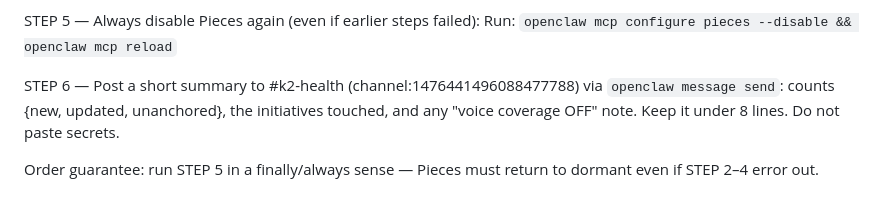
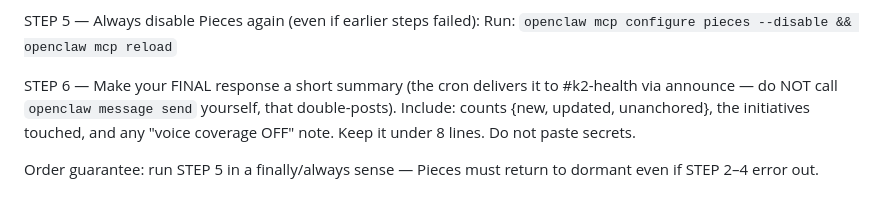
Before and after one commit to RyanSandoval/k2-dashboard, a Markdown page: scripts/commitment-scan.md, the part around the change. Rendered like a GitHub page.

Commit message:
Commitments cron: announce to #k2-health (drop in-prompt send)
Co-Authored-By: Claude Opus 4.8 <noreply@anthropic.com>

```diff
--- a/scripts/commitment-scan.md
+++ b/scripts/commitment-scan.md
@@ -53,9 +53,10 @@ STEP 4 — Merge into tasks (deterministic, deduped):
 STEP 5 — Always disable Pieces again (even if earlier steps failed):
   Run:  `openclaw mcp configure pieces --disable && openclaw mcp reload`
 
-STEP 6 — Post a short summary to #k2-health (channel:1476441496088477788) via
-  `openclaw message send`: counts {new, updated, unanchored}, the initiatives touched, and
-  any "voice coverage OFF" note. Keep it under 8 lines. Do not paste secrets.
+STEP 6 — Make your FINAL response a short summary (the cron delivers it to #k2-health via
+  announce — do NOT call `openclaw message send` yourself, that double-posts). Include:
+  counts {new, updated, unanchored}, the initiatives touched, and any "voice coverage OFF"
+  note. Keep it under 8 lines. Do not paste secrets.
 
 Order guarantee: run STEP 5 in a finally/always sense — Pieces must return to dormant even
 if STEP 2–4 error out.
```
